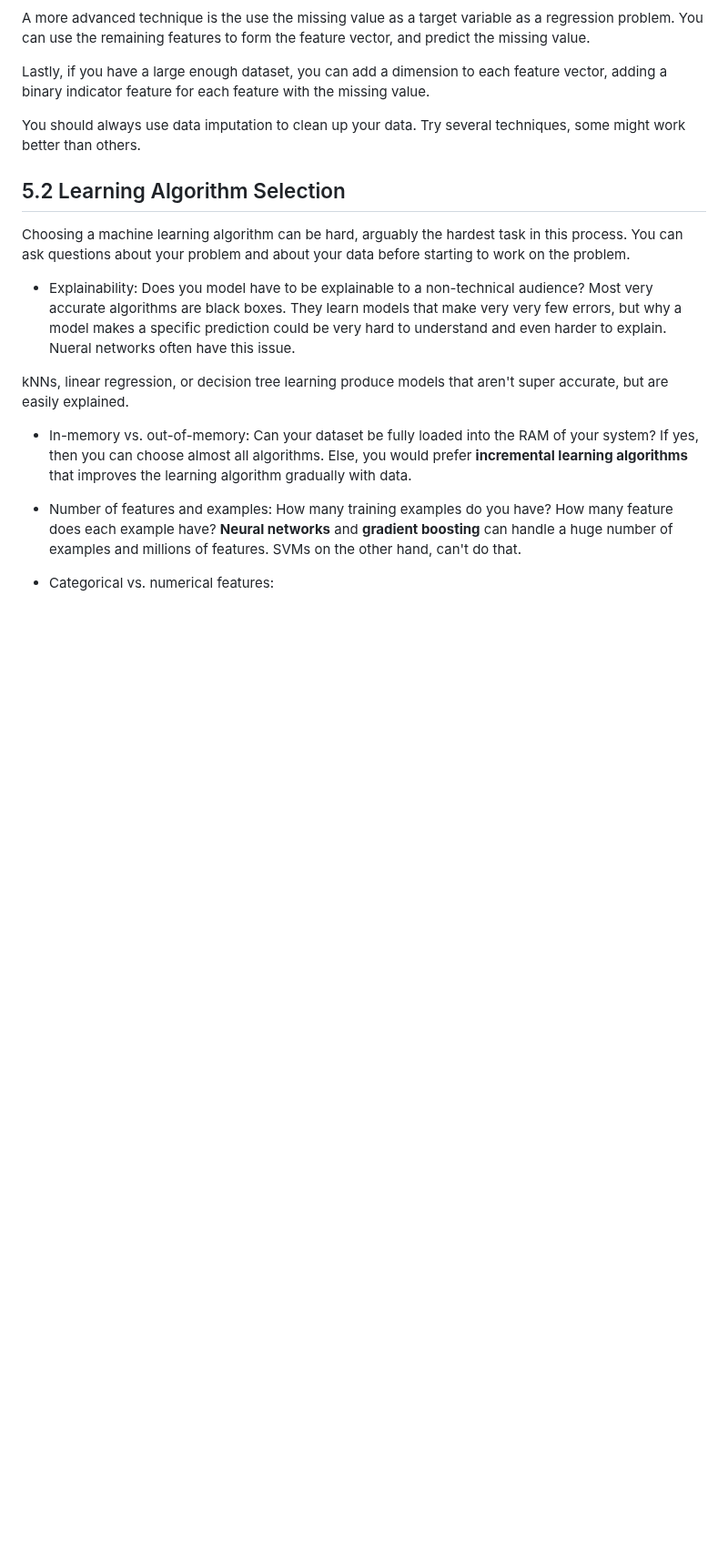
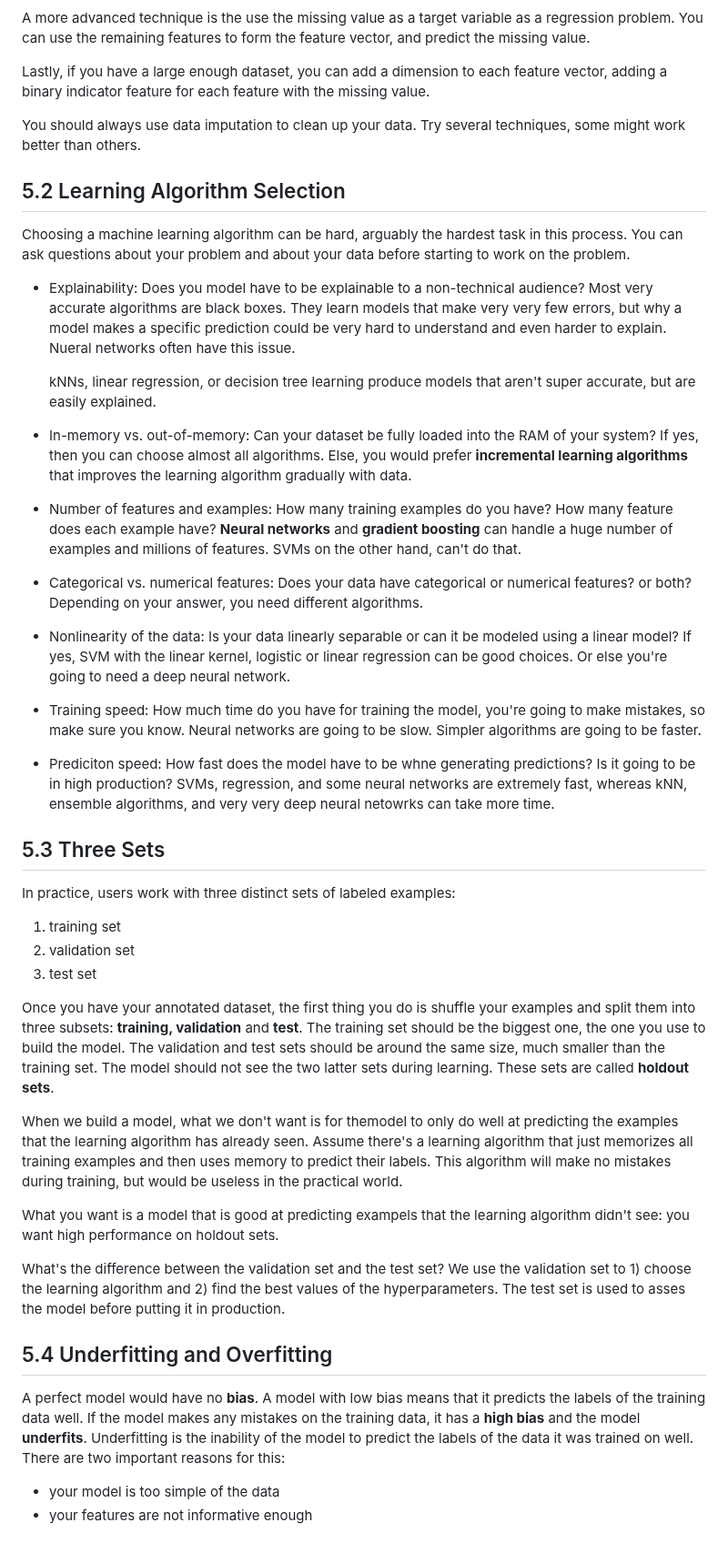
Before and after one commit to philiphan0109/ml-playground, a Markdown page: the-ml-book/notes.md, the part around the change. Shown at 91% size. Drawn GitHub-style; blank space fills up the shorter version.

```diff
--- a/the-ml-book/notes.md
+++ b/the-ml-book/notes.md
@@ -514,10 +514,38 @@ Choosing a machine learning algorithm can be hard, arguably the hardest task in
 
 - Explainability: Does you model have to be explainable to a non-technical audience? Most very accurate algorithms are black boxes. They learn models that make very very few errors, but why a model makes a specific prediction could be very hard to understand and even harder to explain. Nueral networks often have this issue.
 
-kNNs, linear regression, or decision tree learning produce models that aren't super accurate, but are easily explained.
+    kNNs, linear regression, or decision tree learning produce models that aren't super accurate, but are easily explained.
 
 - In-memory vs. out-of-memory: Can your dataset be fully loaded into the RAM of your system? If yes, then you can choose almost all algorithms. Else, you would prefer **incremental learning algorithms** that improves the learning algorithm gradually with data.
 
 - Number of features and examples: How many training examples do you have? How many feature does each example have? **Neural networks** and **gradient boosting** can handle a huge number of examples and millions of features. SVMs on the other hand, can't do that.
 
-- Categorical vs. numerical features:
+- Categorical vs. numerical features: Does your data have categorical or numerical features? or both? Depending on your answer, you need different algorithms.
+
+- Nonlinearity of the data: Is your data linearly separable or can it be modeled using a linear model? If yes, SVM with the linear kernel, logistic or linear regression can be good choices. Or else you're going to need a deep neural network.
+
+- Training speed: How much time do you have for training the model, you're going to make mistakes, so make sure you know. Neural networks are going to be slow. Simpler algorithms are going to be faster.
+
+- Prediciton speed: How fast does the model have to be whne generating predictions? Is it going to be in high production? SVMs, regression, and some neural networks are extremely fast, whereas kNN, ensemble algorithms, and very very deep neural netowrks can take more time.
+
+## 5.3 Three Sets
+
+In practice, users work with three distinct sets of labeled examples:
+
+1. training set
+2. validation set
+3. test set
+
+Once you have your annotated dataset, the first thing you do is shuffle your examples and split them into three subsets: **training, validation** and **test**. The training set should be the biggest one, the one you use to build the model. The validation and test sets should be around the same size, much smaller than the training set. The model should not see the two latter sets during learning. These sets are called **holdout sets**.
+
+When we build a model, what we don't want is for themodel to only do well at predicting the examples that the learning algorithm has already seen. Assume there's a learning algorithm that just memorizes all training examples and then uses memory to predict their labels. This algorithm will make no mistakes during training, but would be useless in the practical world.
+
+What you want is a model that is good at predicting exampels that the learning algorithm didn't see: you want high performance on holdout sets.
+
+What's the difference between the validation set and the test set? We use the validation set to 1) choose the learning algorithm and 2) find the best values of the hyperparameters. The test set is used to asses the model before putting it in production.
+
+## 5.4 Underfitting and Overfitting
+
+A perfect model would have no **bias**. A model with low bias means that it predicts the labels of the training data well. If the model makes any mistakes on the training data, it has a **high bias** and the model **underfits**. Underfitting is the inability of the model to predict the labels of the data it was trained on well. There are two important reasons for this:
+- your model is too simple of the data
+- your features are not informative enough
```
